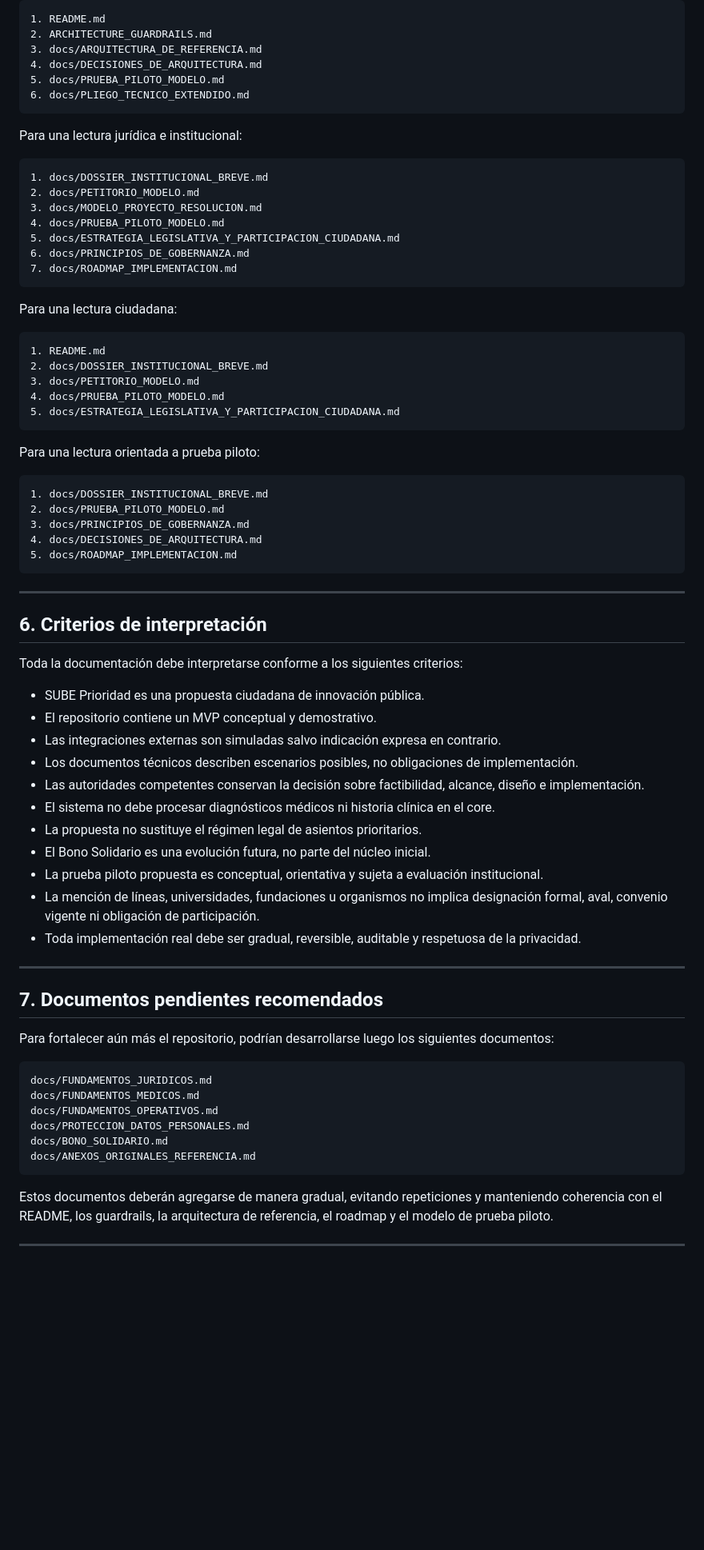
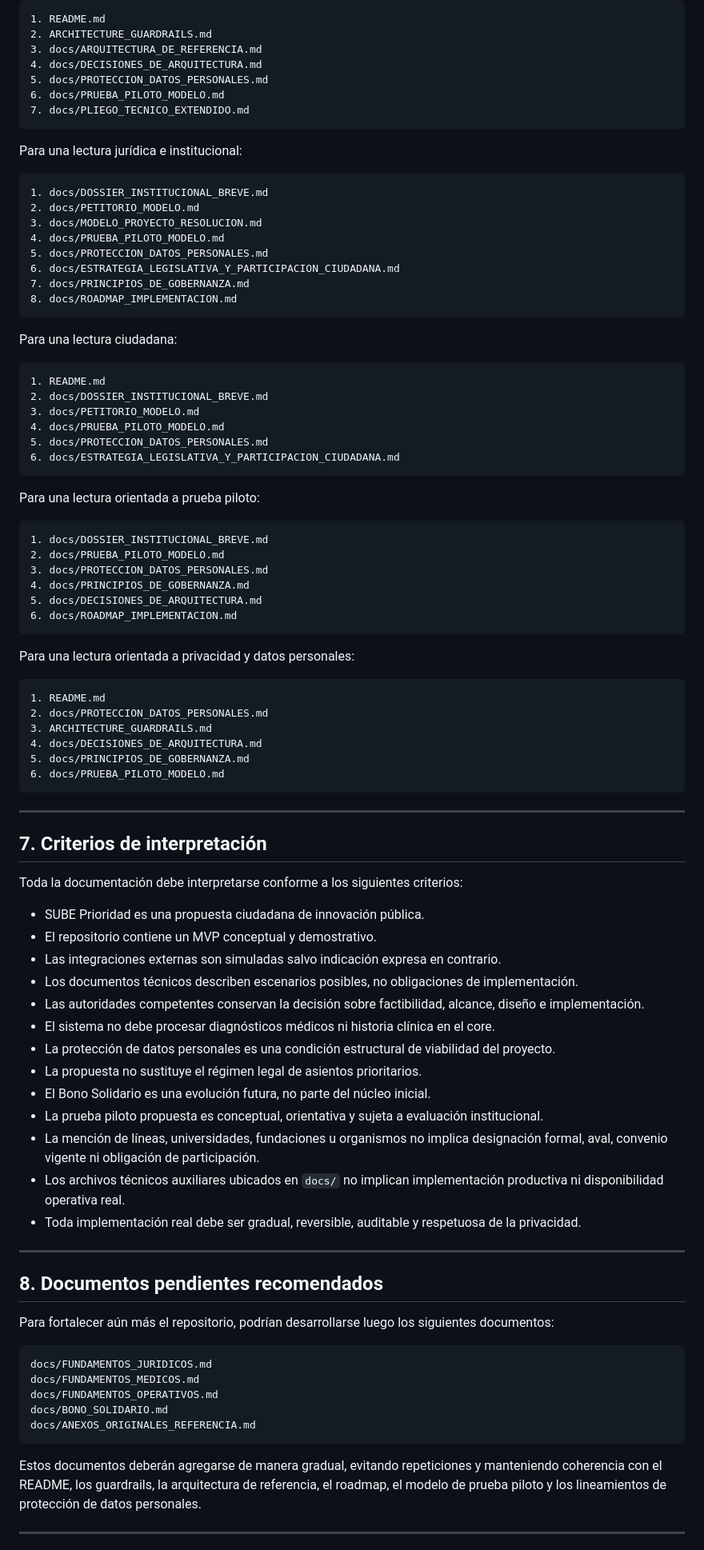
Before and after one commit to SUBEPRIORIDAD/sube-prioridad, a Markdown page: docs/INDICE_DOCUMENTAL.md, the part around one of its changes. Shown at 80% size. GitHub-like rendering; blank space fills up the shorter version.

````diff
--- a/docs/INDICE_DOCUMENTAL.md
+++ b/docs/INDICE_DOCUMENTAL.md
@@ -205,8 +258,9 @@ Para una lectura técnica:
 2. ARCHITECTURE_GUARDRAILS.md
 3. docs/ARQUITECTURA_DE_REFERENCIA.md
 4. docs/DECISIONES_DE_ARQUITECTURA.md
-5. docs/PRUEBA_PILOTO_MODELO.md
-6. docs/PLIEGO_TECNICO_EXTENDIDO.md
+5. docs/PROTECCION_DATOS_PERSONALES.md
+6. docs/PRUEBA_PILOTO_MODELO.md
+7. docs/PLIEGO_TECNICO_EXTENDIDO.md
 ```
 
 Para una lectura jurídica e institucional:
@@ -216,9 +270,10 @@ Para una lectura jurídica e institucional:
 2. docs/PETITORIO_MODELO.md
 3. docs/MODELO_PROYECTO_RESOLUCION.md
 4. docs/PRUEBA_PILOTO_MODELO.md
-5. docs/ESTRATEGIA_LEGISLATIVA_Y_PARTICIPACION_CIUDADANA.md
-6. docs/PRINCIPIOS_DE_GOBERNANZA.md
-7. docs/ROADMAP_IMPLEMENTACION.md
+5. docs/PROTECCION_DATOS_PERSONALES.md
+6. docs/ESTRATEGIA_LEGISLATIVA_Y_PARTICIPACION_CIUDADANA.md
+7. docs/PRINCIPIOS_DE_GOBERNANZA.md
+8. docs/ROADMAP_IMPLEMENTACION.md
 ```
 
 Para una lectura ciudadana:
@@ -228,7 +283,8 @@ Para una lectura ciudadana:
 2. docs/DOSSIER_INSTITUCIONAL_BREVE.md
 3. docs/PETITORIO_MODELO.md
 4. docs/PRUEBA_PILOTO_MODELO.md
-5. docs/ESTRATEGIA_LEGISLATIVA_Y_PARTICIPACION_CIUDADANA.md
+5. docs/PROTECCION_DATOS_PERSONALES.md
+6. docs/ESTRATEGIA_LEGISLATIVA_Y_PARTICIPACION_CIUDADANA.md
 ```
 
 Para una lectura orientada a prueba piloto:
@@ -236,14 +292,26 @@ Para una lectura orientada a prueba piloto:
 ```text
 1. docs/DOSSIER_INSTITUCIONAL_BREVE.md
 2. docs/PRUEBA_PILOTO_MODELO.md
-3. docs/PRINCIPIOS_DE_GOBERNANZA.md
+3. docs/PROTECCION_DATOS_PERSONALES.md
+4. docs/PRINCIPIOS_DE_GOBERNANZA.md
+5. docs/DECISIONES_DE_ARQUITECTURA.md
+6. docs/ROADMAP_IMPLEMENTACION.md
+```
+
+Para una lectura orientada a privacidad y datos personales:
+
+```text
+1. README.md
+2. docs/PROTECCION_DATOS_PERSONALES.md
+3. ARCHITECTURE_GUARDRAILS.md
 4. docs/DECISIONES_DE_ARQUITECTURA.md
-5. docs/ROADMAP_IMPLEMENTACION.md
+5. docs/PRINCIPIOS_DE_GOBERNANZA.md
+6. docs/PRUEBA_PILOTO_MODELO.md
 ```
 
 ---
 
-## 6. Criterios de interpretación
+## 7. Criterios de interpretación
 
 Toda la documentación debe interpretarse conforme a los siguientes criterios:
 
@@ -253,15 +321,17 @@ Toda la documentación debe interpretarse conforme a los siguientes criterios:
 * Los documentos técnicos describen escenarios posibles, no obligaciones de implementación.
 * Las autoridades competentes conservan la decisión sobre factibilidad, alcance, diseño e implementación.
 * El sistema no debe procesar diagnósticos médicos ni historia clínica en el core.
+* La protección de datos personales es una condición estructural de viabilidad del proyecto.
 * La propuesta no sustituye el régimen legal de asientos prioritarios.
 * El Bono Solidario es una evolución futura, no parte del núcleo inicial.
 * La prueba piloto propuesta es conceptual, orientativa y sujeta a evaluación institucional.
 * La mención de líneas, universidades, fundaciones u organismos no implica designación formal, aval, convenio vigente ni obligación de participación.
+* Los archivos técnicos auxiliares ubicados en `docs/` no implican implementación productiva ni disponibilidad operativa real.
 * Toda implementación real debe ser gradual, reversible, auditable y respetuosa de la privacidad.
 
 ---
 
-## 7. Documentos pendientes recomendados
+## 8. Documentos pendientes recomendados
 
 Para fortalecer aún más el repositorio, podrían desarrollarse luego los siguientes documentos:
 
@@ -269,12 +339,11 @@ Para fortalecer aún más el repositorio, podrían desarrollarse luego los sigui
 docs/FUNDAMENTOS_JURIDICOS.md
 docs/FUNDAMENTOS_MEDICOS.md
 docs/FUNDAMENTOS_OPERATIVOS.md
-docs/PROTECCION_DATOS_PERSONALES.md
 docs/BONO_SOLIDARIO.md
 docs/ANEXOS_ORIGINALES_REFERENCIA.md
 ```
 
-Estos documentos deberán agregarse de manera gradual, evitando repeticiones y manteniendo coherencia con el README, los guardrails, la arquitectura de referencia, el roadmap y el modelo de prueba piloto.
+Estos documentos deberán agregarse de manera gradual, evitando repeticiones y manteniendo coherencia con el README, los guardrails, la arquitectura de referencia, el roadmap, el modelo de prueba piloto y los lineamientos de protección de datos personales.
 
 ---
 
````
Also changed, not shown: other parts of docs/INDICE_DOCUMENTAL.md (+61 -8 lines).
